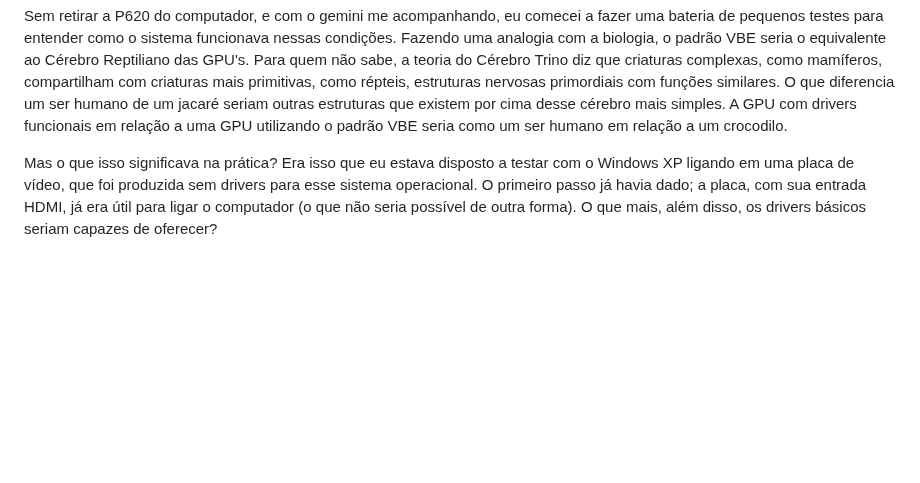
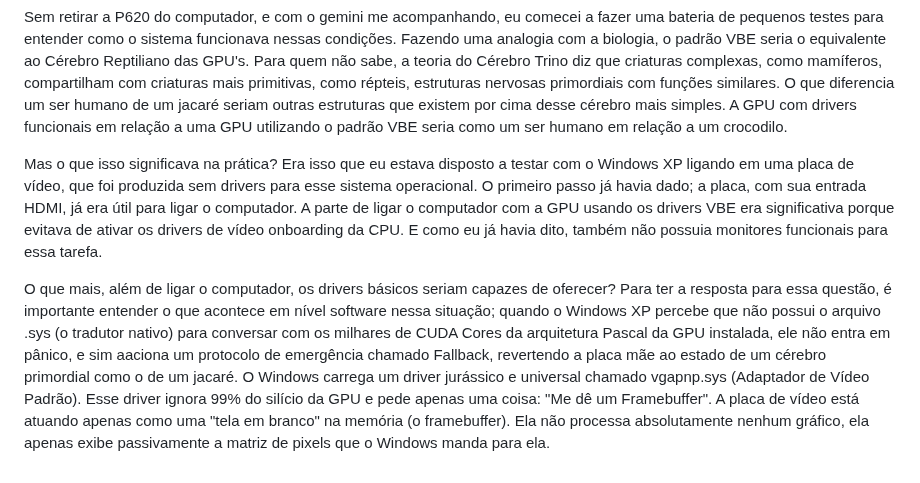
Before and after one commit to Henrique-Araujo91/Estudos, a Markdown page: Serial Experiments X/Optiplex 990/README.md, the part around the change. Rendered like a GitHub page; blank space fills up the shorter version.

Commit message:
05/05/26
Co-authored-by: Copilot <copilot@github.com>

```diff
--- a/Serial Experiments X/Optiplex 990/README.md
+++ b/Serial Experiments X/Optiplex 990/README.md
@@ -268,4 +268,6 @@ Animation. Animation. Animation Factory, Authentic Creatives, LLC, 04-03-2020, h
 
 Sem retirar a P620 do computador, e com o gemini me acompanhando, eu comecei a fazer uma bateria de pequenos testes para entender como o sistema funcionava nessas condições. Fazendo uma analogia com a biologia, o padrão VBE seria o equivalente ao Cérebro Reptiliano das GPU's. Para quem não sabe, a teoria do Cérebro Trino diz que criaturas complexas, como mamíferos, compartilham com criaturas mais primitivas, como répteis, estruturas nervosas primordiais com funções similares. O que diferencia um ser humano de um jacaré seriam outras estruturas que existem por cima desse cérebro mais simples. A GPU com drivers funcionais em relação a uma GPU utilizando o padrão VBE seria como um ser humano em relação a um crocodilo.
 
-Mas o que isso significava na prática? Era isso que eu estava disposto a testar com o Windows XP ligando em uma placa de vídeo, que foi produzida sem drivers para esse sistema operacional. O primeiro passo já havia dado; a placa, com sua entrada HDMI, já era útil para ligar o computador (o que não seria possível de outra forma). O que mais, além disso, os drivers básicos seriam capazes de oferecer?
+Mas o que isso significava na prática? Era isso que eu estava disposto a testar com o Windows XP ligando em uma placa de vídeo, que foi produzida sem drivers para esse sistema operacional. O primeiro passo já havia dado; a placa, com sua entrada HDMI, já era útil para ligar o computador. A parte de ligar o computador com a GPU usando os drivers VBE era significativa porque evitava de ativar os drivers de vídeo onboarding da CPU. E como eu já havia dito, também não possuia monitores funcionais para essa tarefa.
+
+O que mais, além de ligar o computador, os drivers básicos seriam capazes de oferecer? Para ter a resposta para essa questão, é importante entender o que acontece em nível software nessa situação; quando o Windows XP percebe que não possui o arquivo .sys (o tradutor nativo) para conversar com os milhares de CUDA Cores da arquitetura Pascal da GPU instalada, ele não entra em pânico, e sim aaciona um protocolo de emergência chamado Fallback, revertendo a placa mãe ao estado de um cérebro primordial como o de um jacaré. O Windows carrega um driver jurássico e universal chamado vgapnp.sys (Adaptador de Vídeo Padrão). Esse driver ignora 99% do silício da GPU e pede apenas uma coisa: "Me dê um Framebuffer". A placa de vídeo está atuando apenas como uma "tela em branco" na memória (o framebuffer). Ela não processa absolutamente nenhum gráfico, ela apenas exibe passivamente a matriz de pixels que o Windows manda para ela.
```
